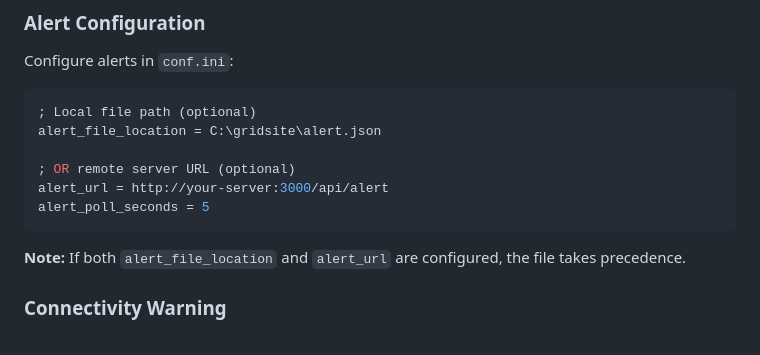
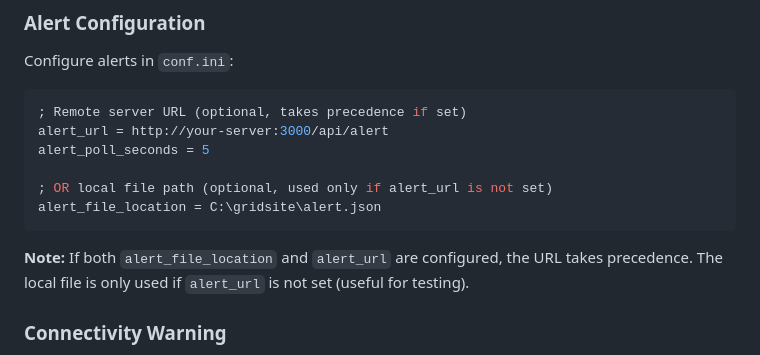
Before and after one commit to GridSite-Technology/gridbanner, a Markdown page: README.md, the part around the change. Rendered like a GitHub page.

Commit message:
Update alert source precedence: URL takes priority over local file
- Changed precedence so alert_url takes priority over alert_file_location
- Local file is now only used if alert_url is not set (useful for testing)
- Updated README and user config file to reflect correct precedence
- Code already implemented this correctly, just updated documentation

````diff
--- a/README.md
+++ b/README.md
@@ -206,15 +206,15 @@ Alerts are defined in JSON format:
 Configure alerts in `conf.ini`:
 
 ```ini
-; Local file path (optional)
-alert_file_location = C:\gridsite\alert.json
-
-; OR remote server URL (optional)
+; Remote server URL (optional, takes precedence if set)
 alert_url = http://your-server:3000/api/alert
 alert_poll_seconds = 5
+
+; OR local file path (optional, used only if alert_url is not set)
+alert_file_location = C:\gridsite\alert.json
 ```
 
-**Note:** If both `alert_file_location` and `alert_url` are configured, the file takes precedence.
+**Note:** If both `alert_file_location` and `alert_url` are configured, the URL takes precedence. The local file is only used if `alert_url` is not set (useful for testing).
 
 ### Connectivity Warning
 
````
